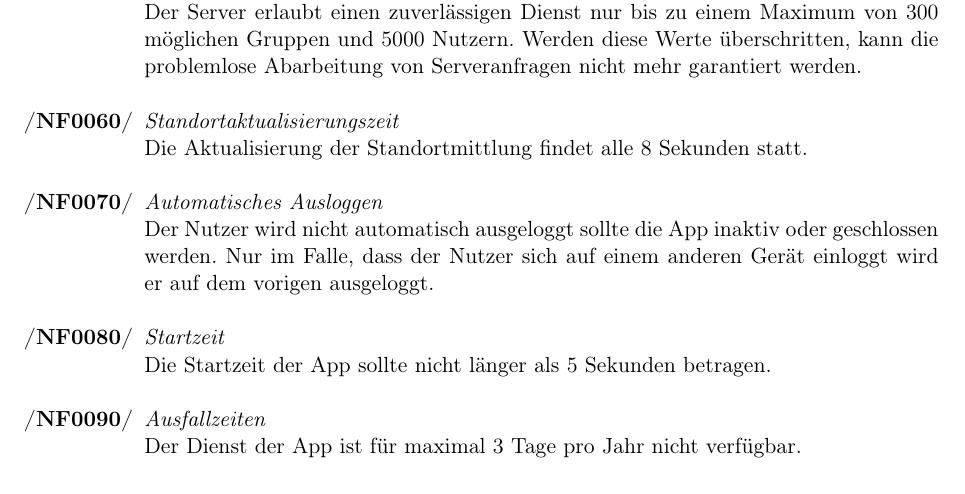
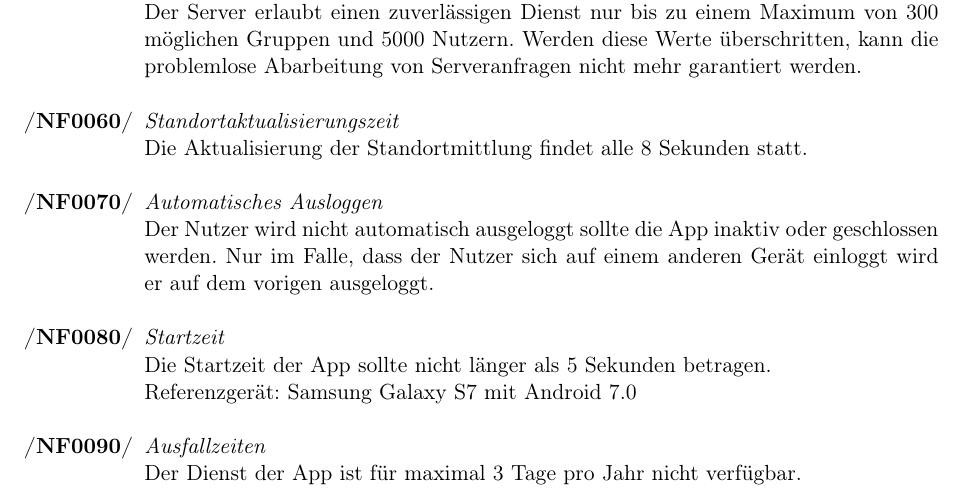
Before and after one commit to tnstrssnr/PSE_2017, a LaTeX document (Pflichtenheft/Pflichtenheft.tex): part of page 21 of 35, cut so that both start at the same text. Compiled offline with pdfLaTeX.

Commit message:
Referenzgerät für die Startzeit hizugefügt, da es wahrscheinlich eine "good Practice" ist

```diff
--- a/Pflichtenheft/Pflichtenheft.tex
+++ b/Pflichtenheft/Pflichtenheft.tex
@@ -625,7 +625,8 @@ Im Folgenden wird angenommen, dass der Benutzer in seinem Benutzerkonto angemeld
 		Der Nutzer wird nicht automatisch ausgeloggt sollte die App inaktiv oder geschlossen werden. Nur im Falle, dass der Nutzer sich auf einem anderen Gerät einloggt wird er auf dem vorigen ausgeloggt.
 
 		\item \textit{Startzeit} \\
-		Die Startzeit der App sollte nicht länger als 5 Sekunden betragen.
+		Die Startzeit der App sollte nicht länger als 5 Sekunden betragen. \\
+		Referenzgerät: Samsung Galaxy S7 mit Android 7.0
 
 		\item \textit{Ausfallzeiten} \\
 		Der Dienst der App ist für maximal 3 Tage pro Jahr nicht verfügbar.
```
